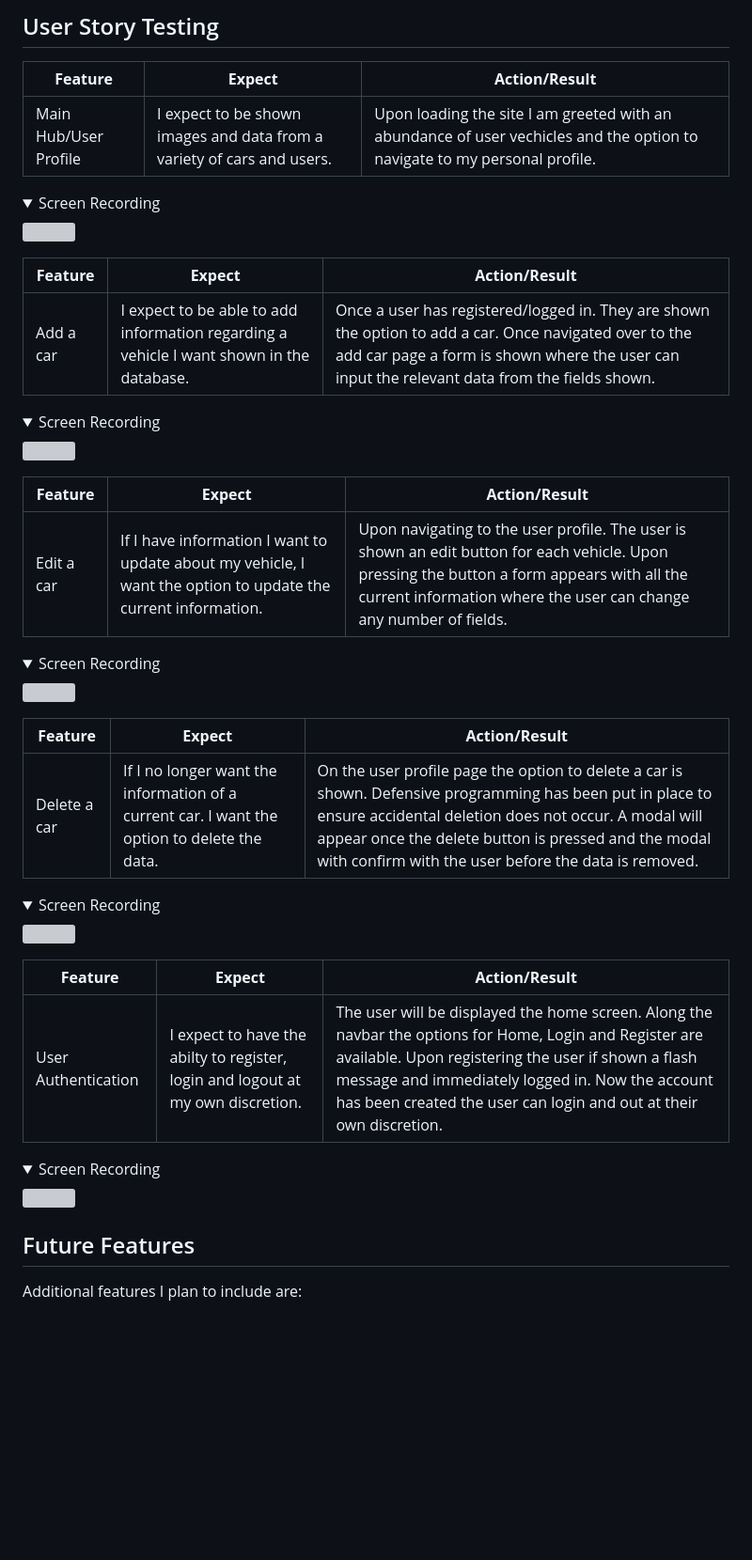
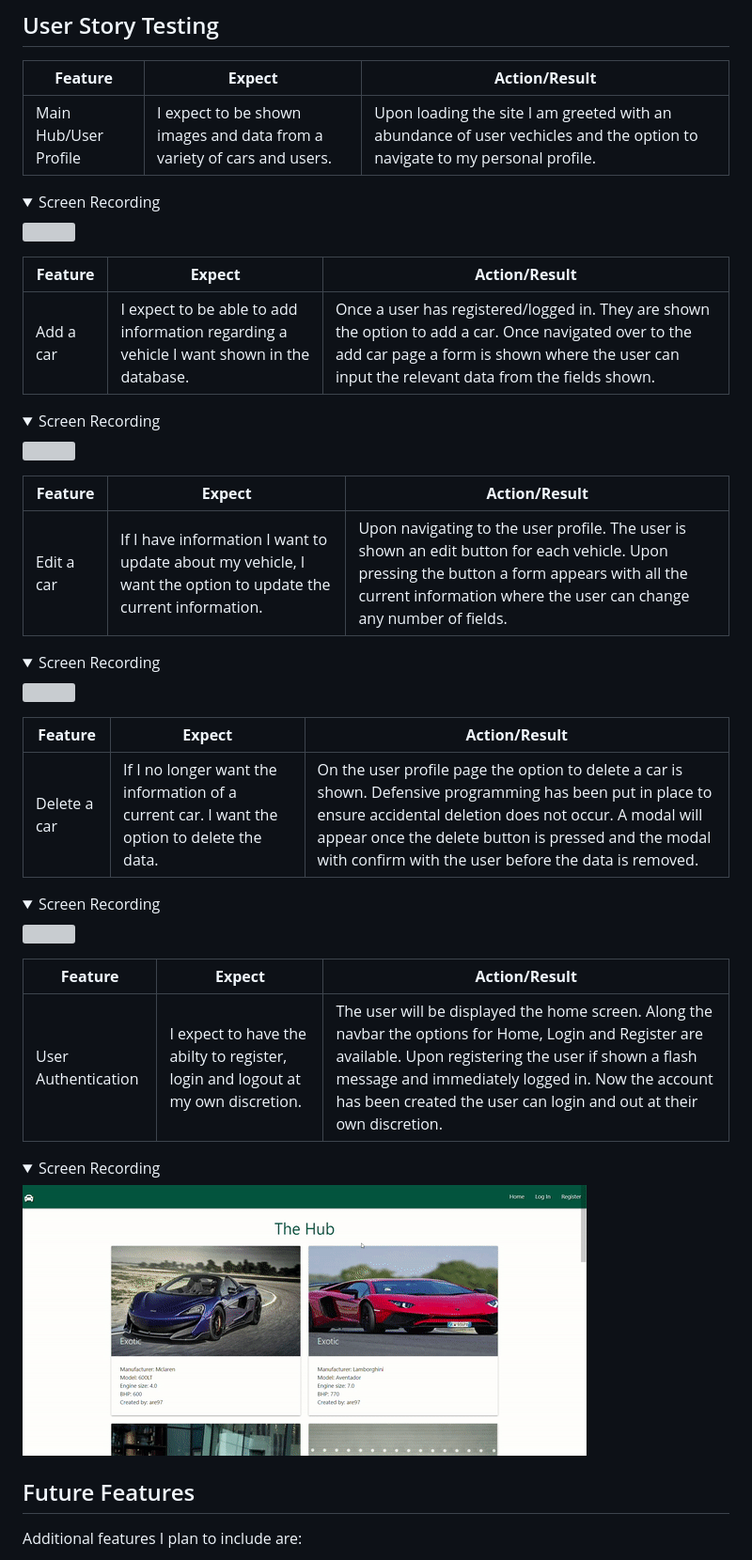
Before and after one commit to DEV451997/MP3, a Markdown page: README.md, the part around one of its changes. Shown at 94% size. Rendered like a GitHub page; pictures changed too: static/images/authenticationgif.gif (added); folded sections open; blank space fills up the shorter version; grey boxes are pictures that could not be loaded.

```diff
--- a/README.md
+++ b/README.md
@@ -188,7 +188,7 @@ Log In/Register/Log Out:
 
 <details><summary>Screen Recording</summary>
 
-<img src="">
+<img src="static/images/authenticationgif.gif">
 
 </details>
 
```
Also changed, not shown: other parts of README.md (+4 -4 lines), 4 other files.
